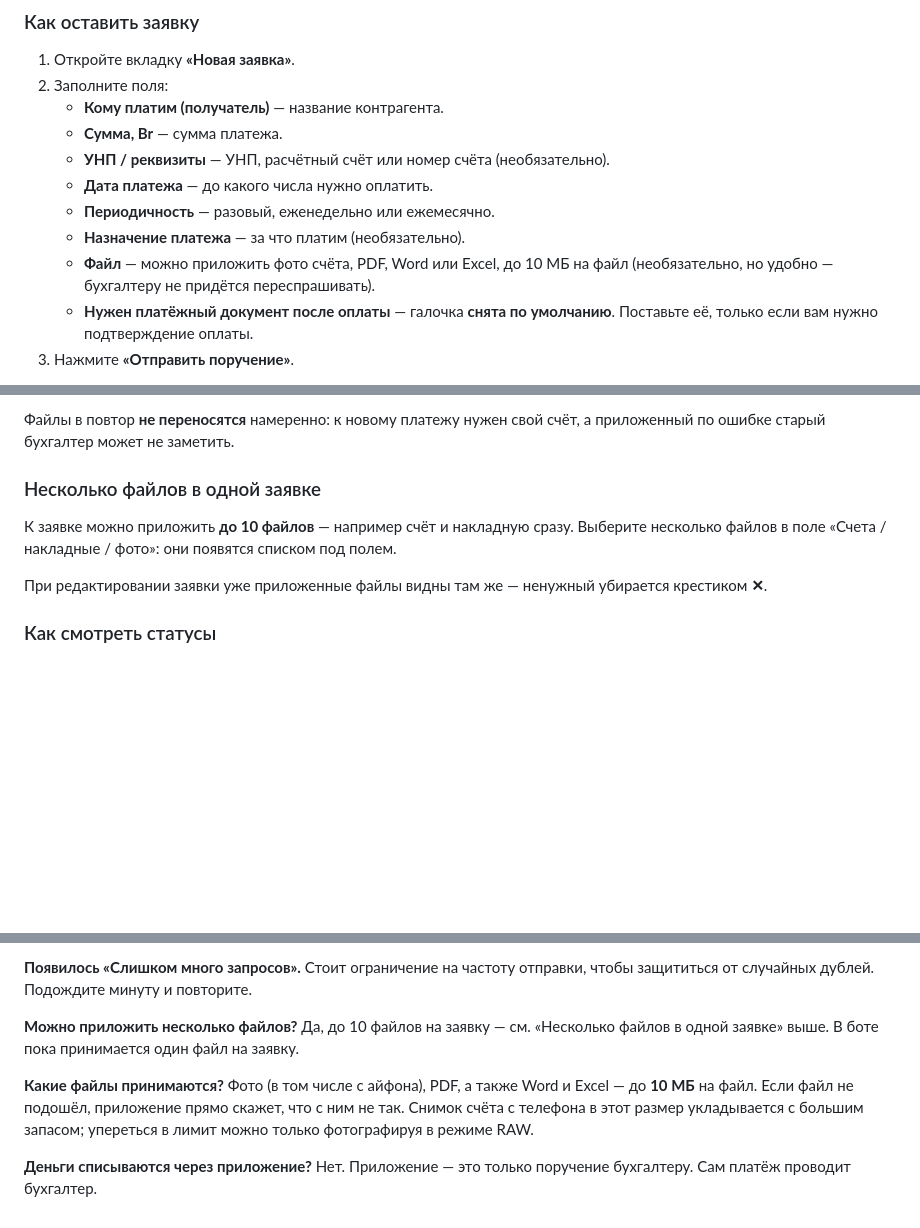
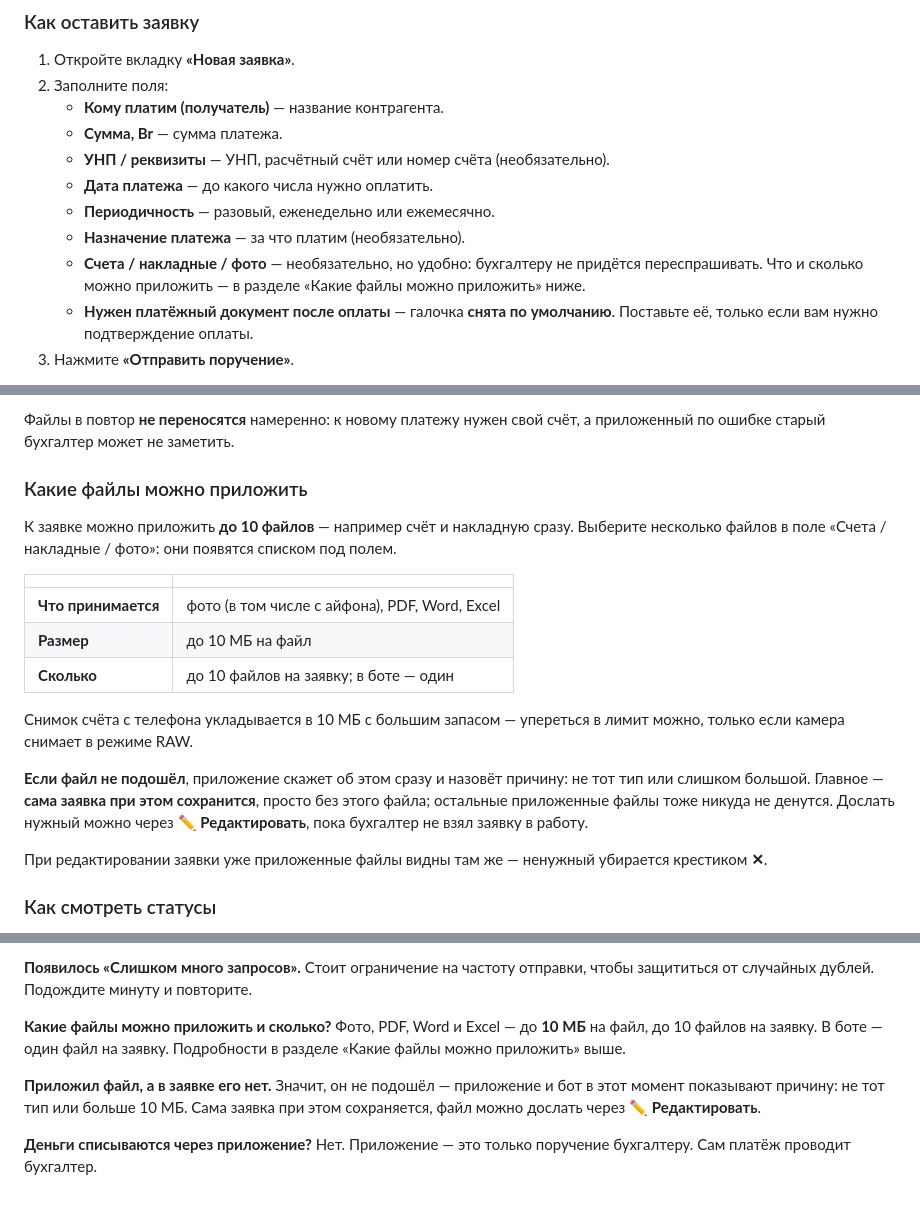
Before and after one commit to NikChyv/payments_new, a Markdown page: docs/client.md, 3 parts joined by grey strips. Drawn GitHub-style; blank space fills up the shorter version.

Commit message:
docs: руководства — файлы после закрытия бакета
Про файлы было написано в четырёх местах вразнобой и ни в одном — что будет,
если файл не подошёл. А это ровно тот случай, с которым клиент теперь может
столкнуться: заявка сохраняется, но без вложения.

Сводим в один раздел «Какие файлы можно приложить»: типы, размер, количество,
поведение при отказе. Шаг с файлом в боте и FAQ подтянуты туда же, вопрос
«приложил файл, а его нет» добавлен как отдельный.

В руководство бухгалтера — строка о том, что при правке заявки на него
действуют те же ограничения.

Co-Authored-By: Claude Opus 5 <noreply@anthropic.com>

```diff
--- a/docs/client.md
+++ b/docs/client.md
@@ -28,7 +28,7 @@ https://nikchyv.github.io/payments_new/app/?t=ваш_персональный_к
    - **Дата платежа** — до какого числа нужно оплатить.
    - **Периодичность** — разовый, еженедельно или ежемесячно.
    - **Назначение платежа** — за что платим (необязательно).
-   - **Файл** — можно приложить фото счёта, PDF, Word или Excel, до 10 МБ на файл (необязательно, но удобно — бухгалтеру не придётся переспрашивать).
+   - **Счета / накладные / фото** — необязательно, но удобно: бухгалтеру не придётся переспрашивать. Что и сколько можно приложить — в разделе «Какие файлы можно приложить» ниже.
    - **Нужен платёжный документ после оплаты** — галочка **снята по умолчанию**. Поставьте её, только если вам нужно подтверждение оплаты.
 3. Нажмите **«Отправить поручение»**.
 
@@ -56,8 +56,18 @@ https://nikchyv.github.io/payments_new/app/?t=ваш_персональный_к
 
 Файлы в повтор **не переносятся** намеренно: к новому платежу нужен свой счёт, а приложенный по ошибке старый бухгалтер может не заметить.
 
-### Несколько файлов в одной заявке
+### Какие файлы можно приложить
 К заявке можно приложить **до 10 файлов** — например счёт и накладную сразу. Выберите несколько файлов в поле «Счета / накладные / фото»: они появятся списком под полем.
+
+| | |
+|---|---|
+| **Что принимается** | фото (в том числе с айфона), PDF, Word, Excel |
+| **Размер** | до 10 МБ на файл |
+| **Сколько** | до 10 файлов на заявку; в боте — один |
+
+Снимок счёта с телефона укладывается в 10 МБ с большим запасом — упереться в лимит можно, только если камера снимает в режиме RAW.
+
+**Если файл не подошёл**, приложение скажет об этом сразу и назовёт причину: не тот тип или слишком большой. Главное — **сама заявка при этом сохранится**, просто без этого файла; остальные приложенные файлы тоже никуда не денутся. Дослать нужный можно через **✏️ Редактировать**, пока бухгалтер не взял заявку в работу.
 
 При редактировании заявки уже приложенные файлы видны там же — ненужный убирается крестиком **✕**.
 
@@ -146,11 +156,11 @@ https://nikchyv.github.io/payments_new/app/?t=ваш_персональный_к
 **Появилось «Слишком много запросов».**
 Стоит ограничение на частоту отправки, чтобы защититься от случайных дублей. Подождите минуту и повторите.
 
-**Можно приложить несколько файлов?**
-Да, до 10 файлов на заявку — см. «Несколько файлов в одной заявке» выше. В боте пока принимается один файл на заявку.
+**Какие файлы можно приложить и сколько?**
+Фото, PDF, Word и Excel — до **10 МБ** на файл, до 10 файлов на заявку. В боте — один файл на заявку. Подробности в разделе «Какие файлы можно приложить» выше.
 
-**Какие файлы принимаются?**
-Фото (в том числе с айфона), PDF, а также Word и Excel — до **10 МБ** на файл. Если файл не подошёл, приложение прямо скажет, что с ним не так. Снимок счёта с телефона в этот размер укладывается с большим запасом; упереться в лимит можно только фотографируя в режиме RAW.
+**Приложил файл, а в заявке его нет.**
+Значит, он не подошёл — приложение и бот в этот момент показывают причину: не тот тип или больше 10 МБ. Сама заявка при этом сохраняется, файл можно дослать через **✏️ Редактировать**.
 
 **Деньги списываются через приложение?**
 Нет. Приложение — это только поручение бухгалтеру. Сам платёж проводит бухгалтер.
```
Also changed, not shown: other parts of docs/client.md (+1 -1 lines), docs/accountant.md (+2 -1 lines).
